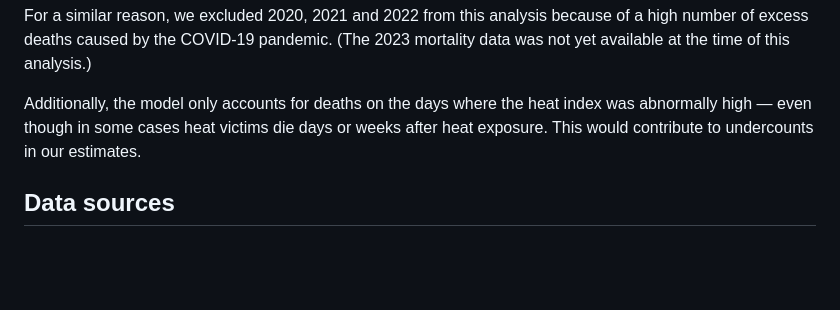
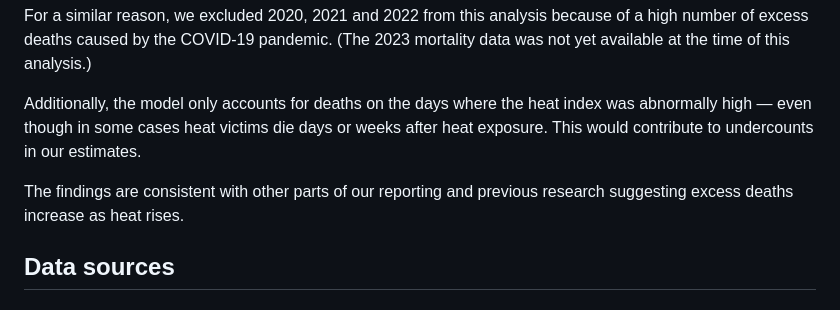
Before and after one commit to texastribune/heat-deaths-analysis, a Markdown page: README.md, the part around the change. Rendered like a GitHub page; blank space fills up the shorter version.

```diff
--- a/README.md
+++ b/README.md
@@ -45,6 +45,8 @@ For a similar reason, we excluded 2020, 2021 and 2022 from this analysis because
 
 Additionally, the model only accounts for deaths on the days where the heat index was abnormally high — even though in some cases heat victims die days or weeks after heat exposure. This would contribute to undercounts in our estimates.
 
+The findings are consistent with other parts of our reporting and previous research suggesting excess deaths increase as heat rises.
+
 ## Data sources
 ### Heat-related deaths count
 Data was requested from the Texas Department of State Health Services. According to DSHS, the heat-related death counts include records with ICD-10 codes X30 (hyperthermia), T67 (effects of heat and light) and P81.0 (hyperthermia for newborn babies). They exclude any deaths where W92 (exposure to man-made heat) is listed anywhere in the death certificate.
```
